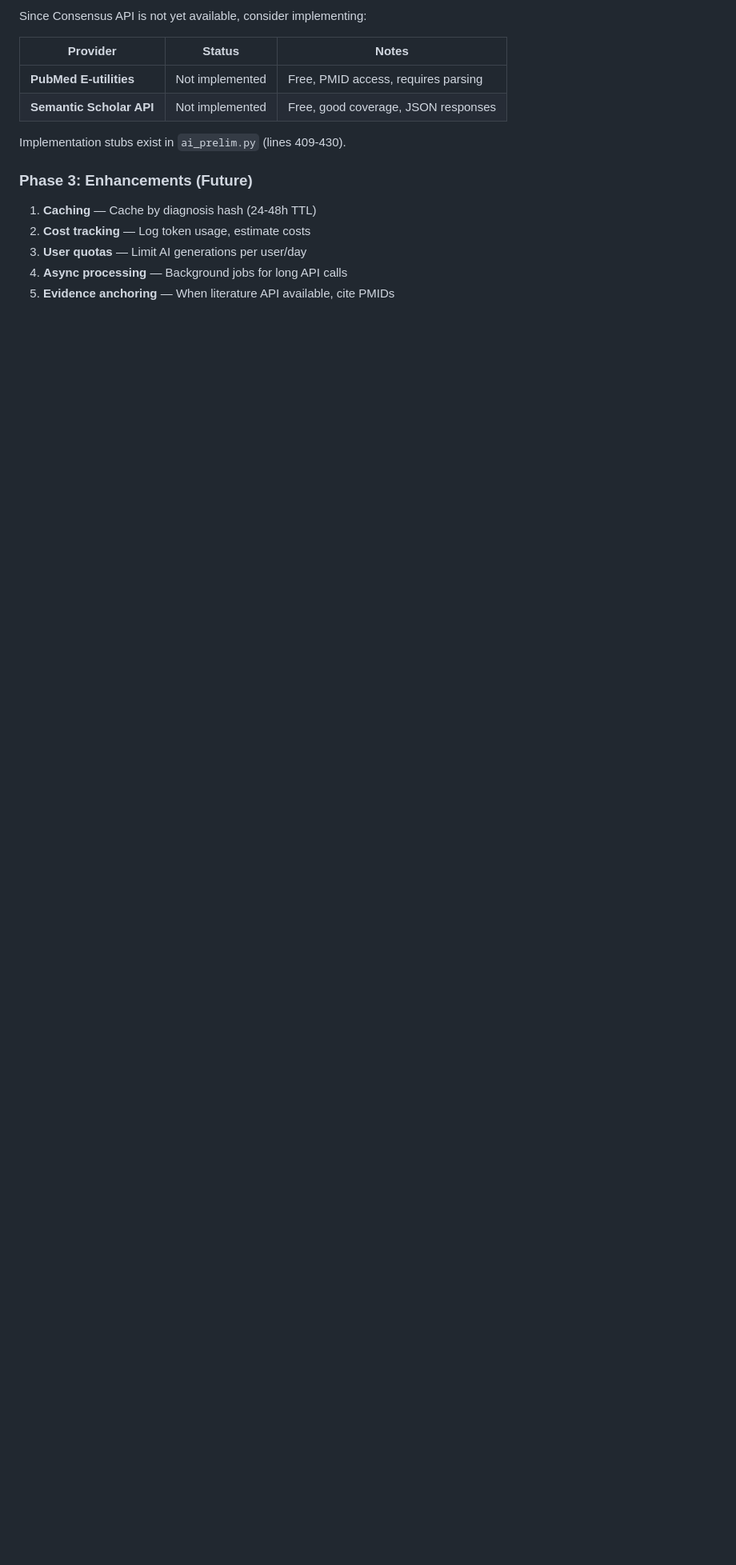
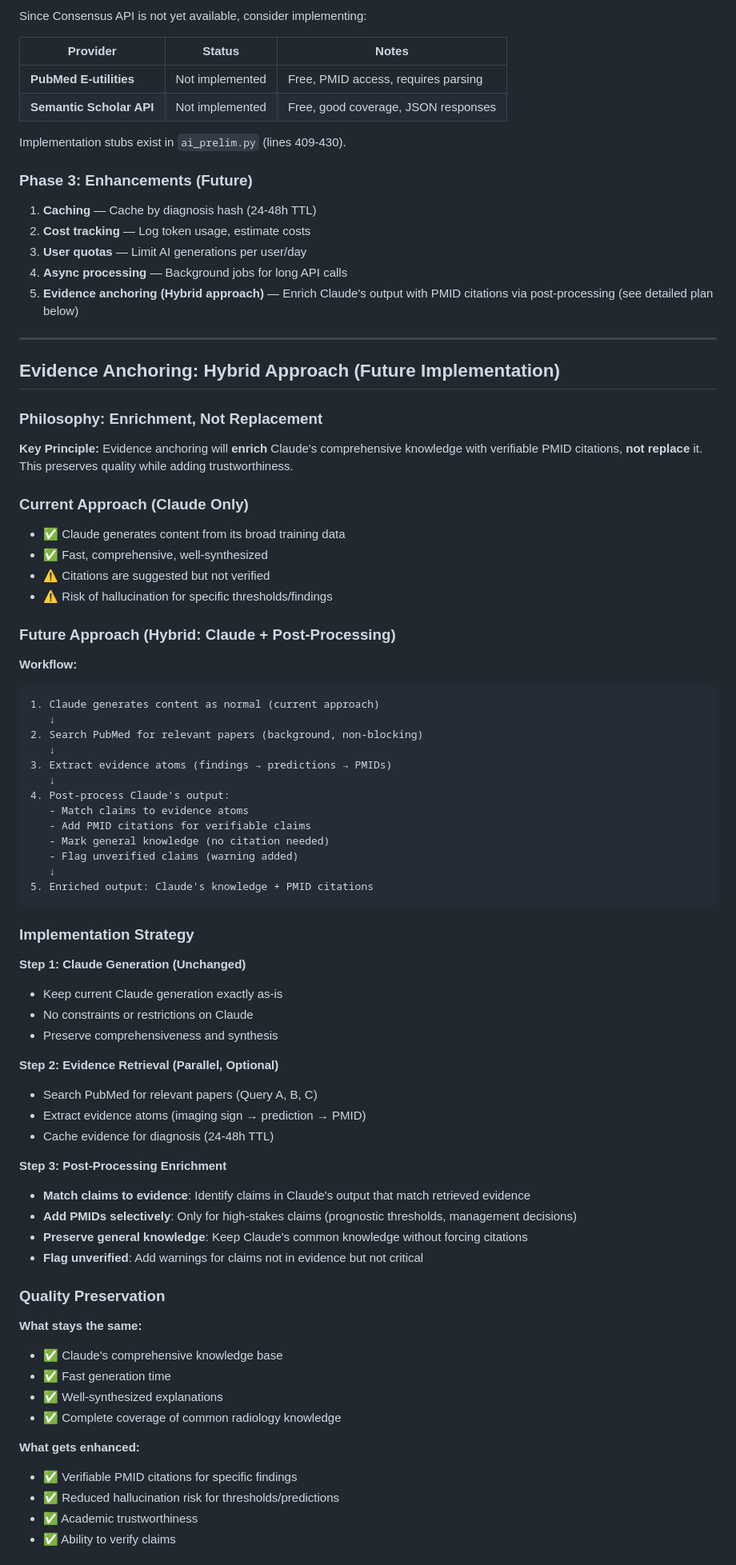
Before and after one commit to visit-www/FRCR-REVISION, a Markdown page: docs/AI_INTEGRATION_REFERENCE.md, the part around one of its changes. Shown at 80% size. GitHub-like rendering; blank space fills up the shorter version.

````diff
--- a/docs/AI_INTEGRATION_REFERENCE.md
+++ b/docs/AI_INTEGRATION_REFERENCE.md
@@ -592,4 +592,70 @@ Implementation stubs exist in `ai_prelim.py` (lines 409-430).
 2. **Cost tracking** — Log token usage, estimate costs
 3. **User quotas** — Limit AI generations per user/day
 4. **Async processing** — Background jobs for long API calls
-5. **Evidence anchoring** — When literature API available, cite PMIDs
+5. **Evidence anchoring (Hybrid approach)** — Enrich Claude's output with PMID citations via post-processing (see detailed plan below)
+
+---
+
+## Evidence Anchoring: Hybrid Approach (Future Implementation)
+
+### Philosophy: Enrichment, Not Replacement
+
+**Key Principle:** Evidence anchoring will **enrich** Claude's comprehensive knowledge with verifiable PMID citations, **not replace** it. This preserves quality while adding trustworthiness.
+
+### Current Approach (Claude Only)
+- ✅ Claude generates content from its broad training data
+- ✅ Fast, comprehensive, well-synthesized
+- ⚠️ Citations are suggested but not verified
+- ⚠️ Risk of hallucination for specific thresholds/findings
+
+### Future Approach (Hybrid: Claude + Post-Processing)
+
+**Workflow:**
+```
+1. Claude generates content as normal (current approach)
+   ↓
+2. Search PubMed for relevant papers (background, non-blocking)
+   ↓
+3. Extract evidence atoms (findings → predictions → PMIDs)
+   ↓
+4. Post-process Claude's output:
+   - Match claims to evidence atoms
+   - Add PMID citations for verifiable claims
+   - Mark general knowledge (no citation needed)
+   - Flag unverified claims (warning added)
+   ↓
+5. Enriched output: Claude's knowledge + PMID citations
+```
+
+### Implementation Strategy
+
+**Step 1: Claude Generation (Unchanged)**
+- Keep current Claude generation exactly as-is
+- No constraints or restrictions on Claude
+- Preserve comprehensiveness and synthesis
+
+**Step 2: Evidence Retrieval (Parallel, Optional)**
+- Search PubMed for relevant papers (Query A, B, C)
+- Extract evidence atoms (imaging sign → prediction → PMID)
+- Cache evidence for diagnosis (24-48h TTL)
+
+**Step 3: Post-Processing Enrichment**
+- **Match claims to evidence**: Identify claims in Claude's output that match retrieved evidence
+- **Add PMIDs selectively**: Only for high-stakes claims (prognostic thresholds, management decisions)
+- **Preserve general knowledge**: Keep Claude's common knowledge without forcing citations
+- **Flag unverified**: Add warnings for claims not in evidence but not critical
+
+### Quality Preservation
+
+**What stays the same:**
+- ✅ Claude's comprehensive knowledge base
+- ✅ Fast generation time
+- ✅ Well-synthesized explanations
+- ✅ Complete coverage of common radiology knowledge
+
+**What gets enhanced:**
+- ✅ Verifiable PMID citations for specific findings
+- ✅ Reduced hallucination risk for thresholds/predictions
+- ✅ Academic trustworthiness
+- ✅ Ability to verify claims
+
````
Also changed, not shown: other parts of docs/AI_INTEGRATION_REFERENCE.md (+80 -0 lines).
